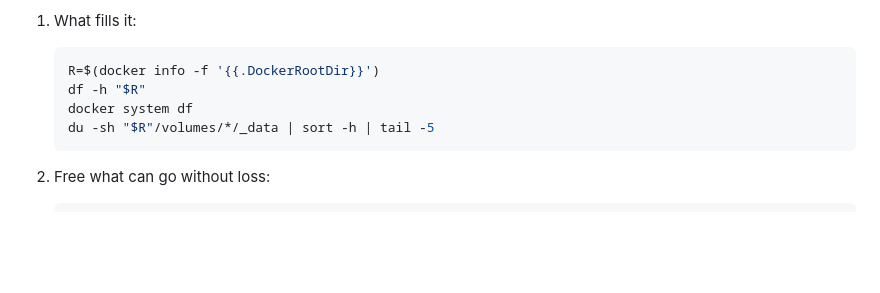
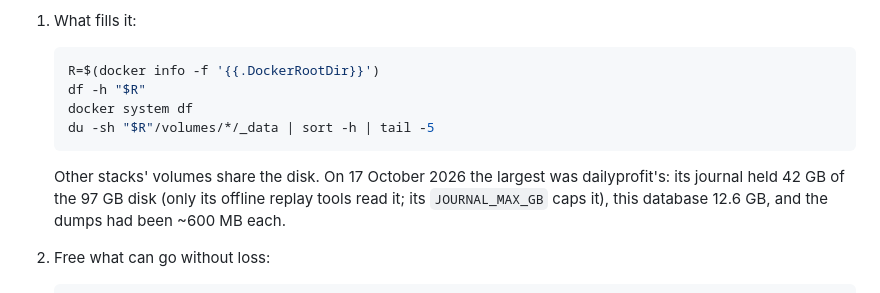
Before and after one commit to spongi07/weathermachine, a Markdown page: docs/deployment/portainer.md, the part around the change. GitHub-like rendering; blank space fills up the shorter version.

Commit message:
Disk-full runbook: other stacks share the disk (17 October 2026)
The operator's numbers after the outage: of the 97 GB disk, dailyprofit's
journal volume held 42 GB, this database 12.6 GB, and the dumps had been
about 600 MB each (two kept: 1.2 GB). The runbook says so, and that
dailyprofit's journal (read only by its offline replay tools) has its own
cap, JOURNAL_MAX_GB.

Co-Authored-By: Claude Opus 5.5 <noreply@anthropic.com>
Claude-Session: https://claude.ai/code/session_012mZWa2moTcanyNqWF3BG5v

````diff
--- a/docs/deployment/portainer.md
+++ b/docs/deployment/portainer.md
@@ -528,6 +528,11 @@ usual. As root on the host:
    du -sh "$R"/volumes/*/_data | sort -h | tail -5
    ```
 
+   Other stacks' volumes share the disk. On 17 October 2026 the largest was
+   dailyprofit's: its journal held 42 GB of the 97 GB disk (only its offline
+   replay tools read it; its `JOURNAL_MAX_GB` caps it), this database 12.6
+   GB, and the dumps had been ~600 MB each.
+
 2. Free what can go without loss:
 
    ```sh
````
